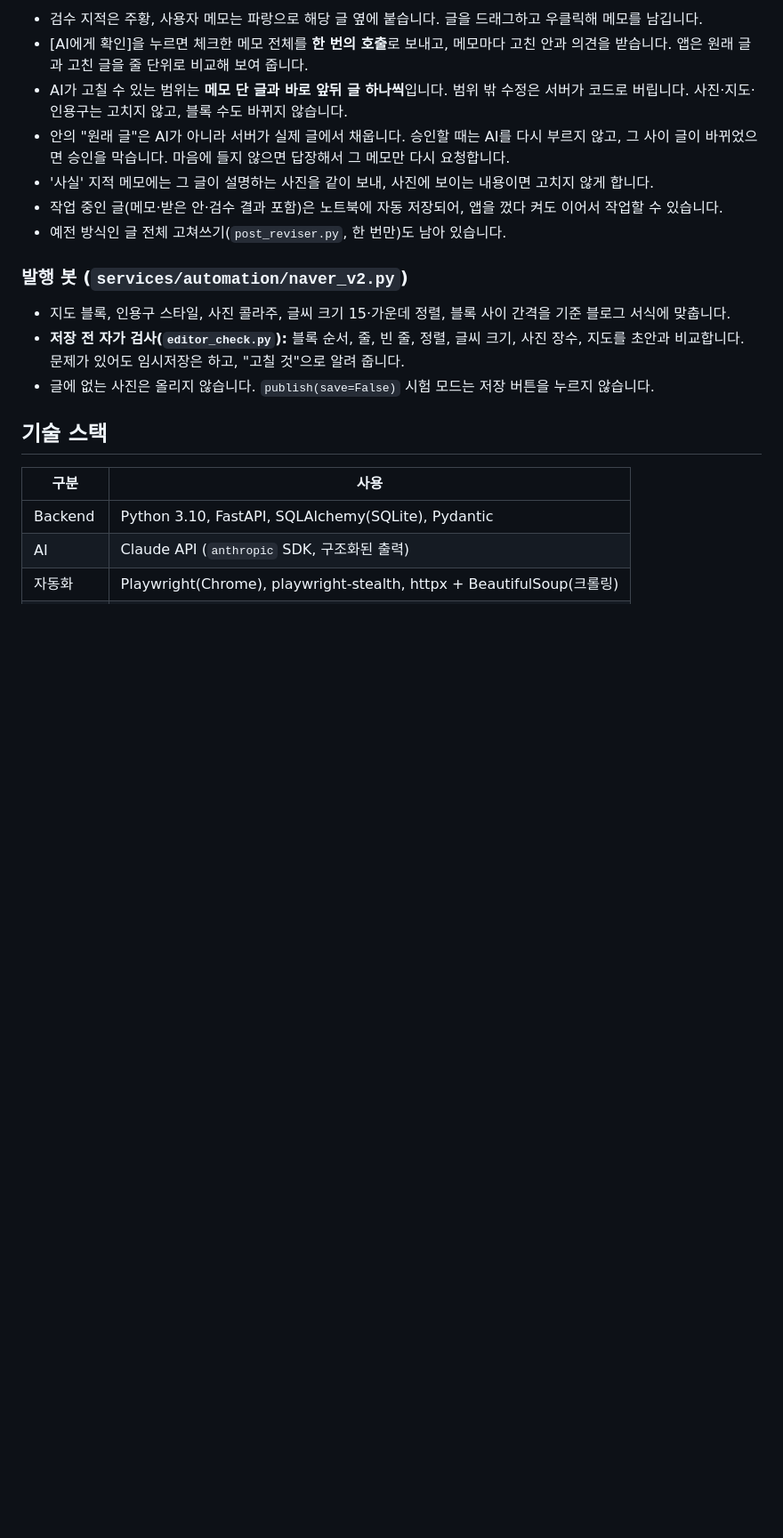
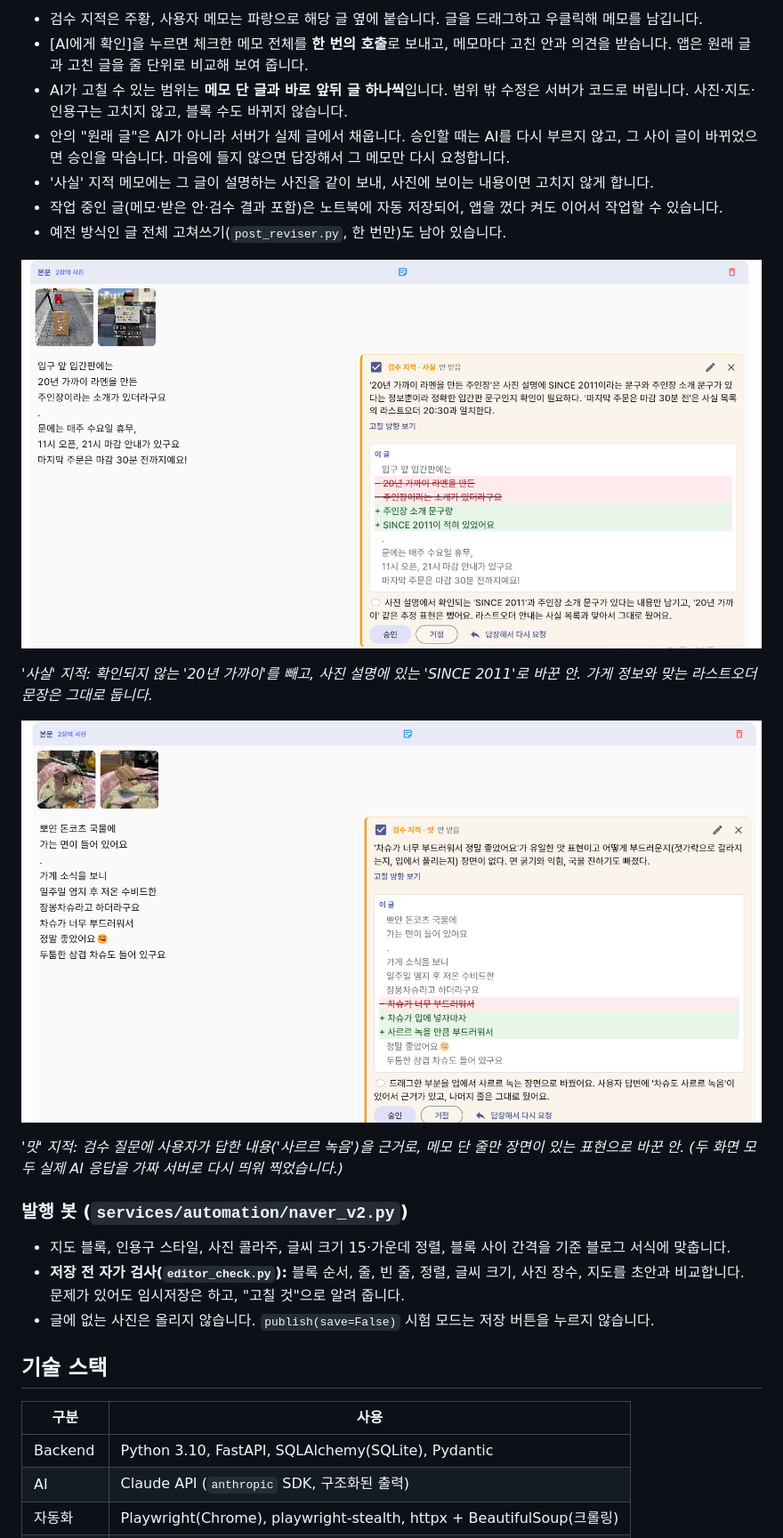
Before and after one commit to Hanjiwoook/Post-Flow, a Markdown page: README.md, the part around one of its changes. Shown at 89% size. Drawn GitHub-style; pictures changed too: docs/images/memo_edit_fact.png (added), docs/images/memo_edit_taste.png (added); blank space fills up the shorter version.

Commit message:
docs: README에 검수·메모로 부분 고치기 화면 캡처 추가
Co-Authored-By: Claude Opus 5.5 <noreply@anthropic.com>

```diff
--- a/README.md
+++ b/README.md
@@ -75,6 +79,14 @@ flowchart LR
 - '사실' 지적 메모에는 그 글이 설명하는 사진을 같이 보내, 사진에 보이는 내용이면 고치지 않게 합니다.
 - 작업 중인 글(메모·받은 안·검수 결과 포함)은 노트북에 자동 저장되어, 앱을 껐다 켜도 이어서 작업할 수 있습니다.
 - 예전 방식인 글 전체 고쳐쓰기(`post_reviser.py`, 한 번만)도 남아 있습니다.
+
+![메모로 부분 고치기: 사실 지적](docs/images/memo_edit_fact.png)
+
+*'사실' 지적: 확인되지 않는 '20년 가까이'를 빼고, 사진 설명에 있는 'SINCE 2011'로 바꾼 안. 가게 정보와 맞는 라스트오더 문장은 그대로 둡니다.*
+
+![메모로 부분 고치기: 맛 지적](docs/images/memo_edit_taste.png)
+
+*'맛' 지적: 검수 질문에 사용자가 답한 내용('사르르 녹음')을 근거로, 메모 단 줄만 장면이 있는 표현으로 바꾼 안. (두 화면 모두 실제 AI 응답을 가짜 서버로 다시 띄워 찍었습니다.)*
 
 ### 발행 봇 (`services/automation/naver_v2.py`)
 - 지도 블록, 인용구 스타일, 사진 콜라주, 글씨 크기 15·가운데 정렬, 블록 사이 간격을 기준 블로그 서식에 맞춥니다.
```
Also changed, not shown: other parts of README.md (+5 -1 lines), docs/images/review.png (added).
